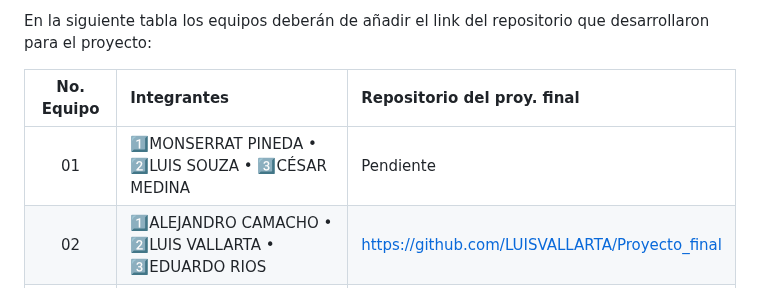
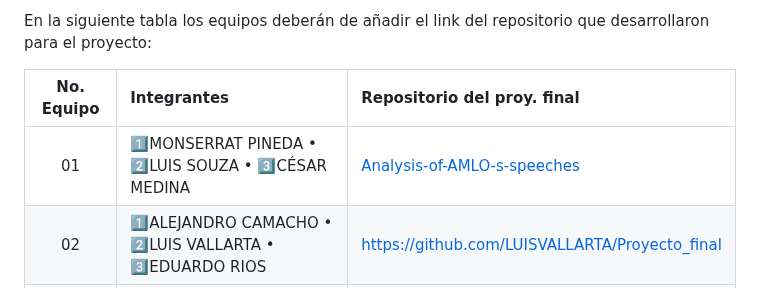
Before and after one commit to vcuspinera/UDG_MCD_Project_Dev_I, a Markdown page: proyectos/final/README.md, the part around the change. GitHub-like rendering.

```diff
--- a/proyectos/final/README.md
+++ b/proyectos/final/README.md
@@ -11,7 +11,7 @@ En la siguiente tabla los equipos deberán de añadir el link del repositorio qu
 
 | No. Equipo | Integrantes                                       | Repositorio del proy. final |
 |:----------:|:--------------------------------------------------|:----------------------------|
-|01 |1️⃣MONSERRAT PINEDA • 2️⃣LUIS SOUZA • 3️⃣CÉSAR MEDINA         | Pendiente                   |
+|01 |1️⃣MONSERRAT PINEDA • 2️⃣LUIS SOUZA • 3️⃣CÉSAR MEDINA         | [Analysis-of-AMLO-s-speeches](https://github.com/xmpinedar/Analysis-of-AMLO-s-speeches)|                |
 |02 |1️⃣ALEJANDRO CAMACHO • 2️⃣LUIS VALLARTA • 3️⃣EDUARDO RIOS     |https://github.com/LUISVALLARTA/Proyecto_final               |
 |03 |1️⃣GABRIEL VARELA • 2️⃣MANUEL GASTELUM • 3️⃣RICARDO GUTIERREZ | Pendiente                   |
 |04 |1️⃣ALBERTO MARTÍNEZ • 2️⃣MAURICIO TENORIO                    | Pendiente                   |
```
